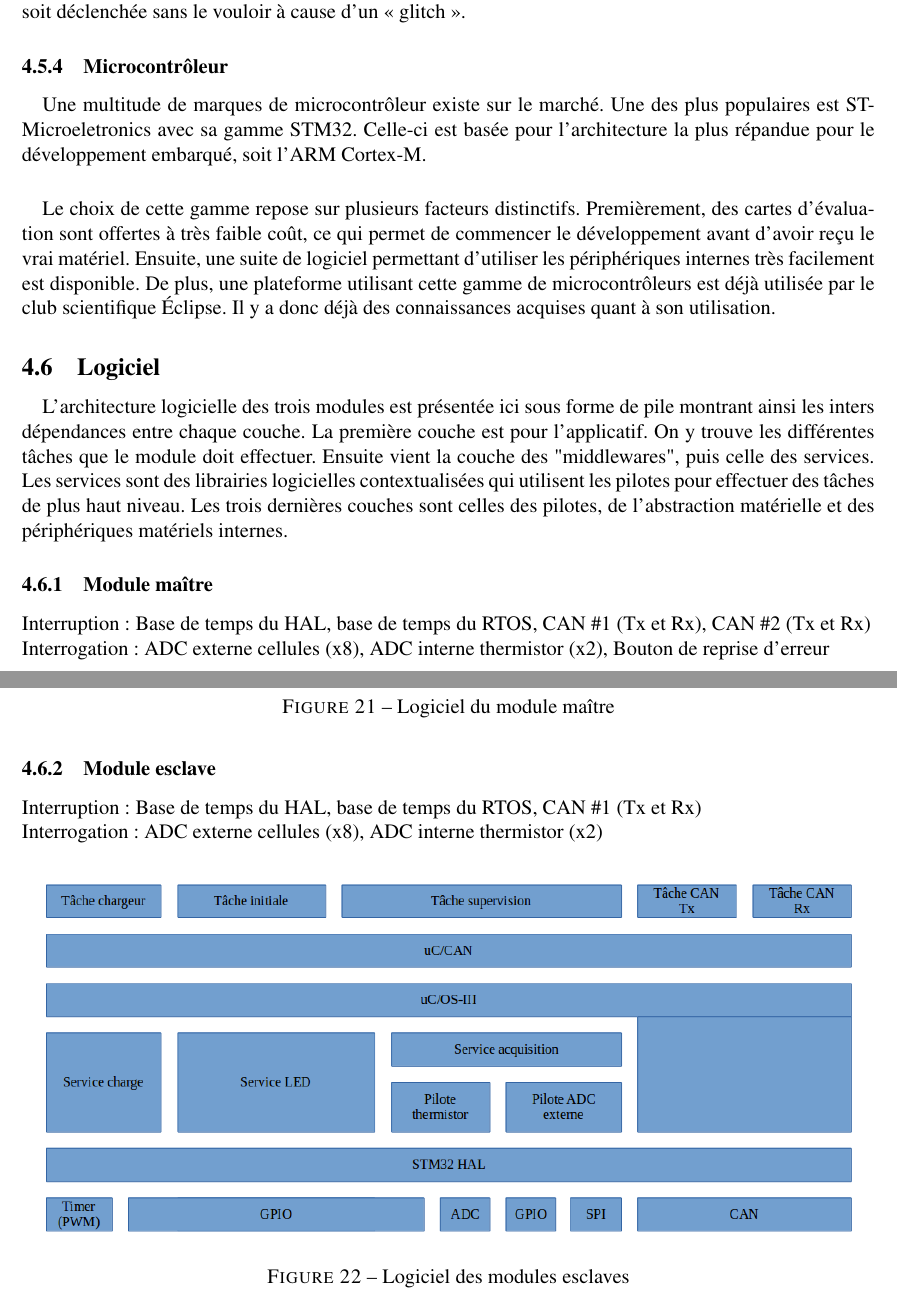
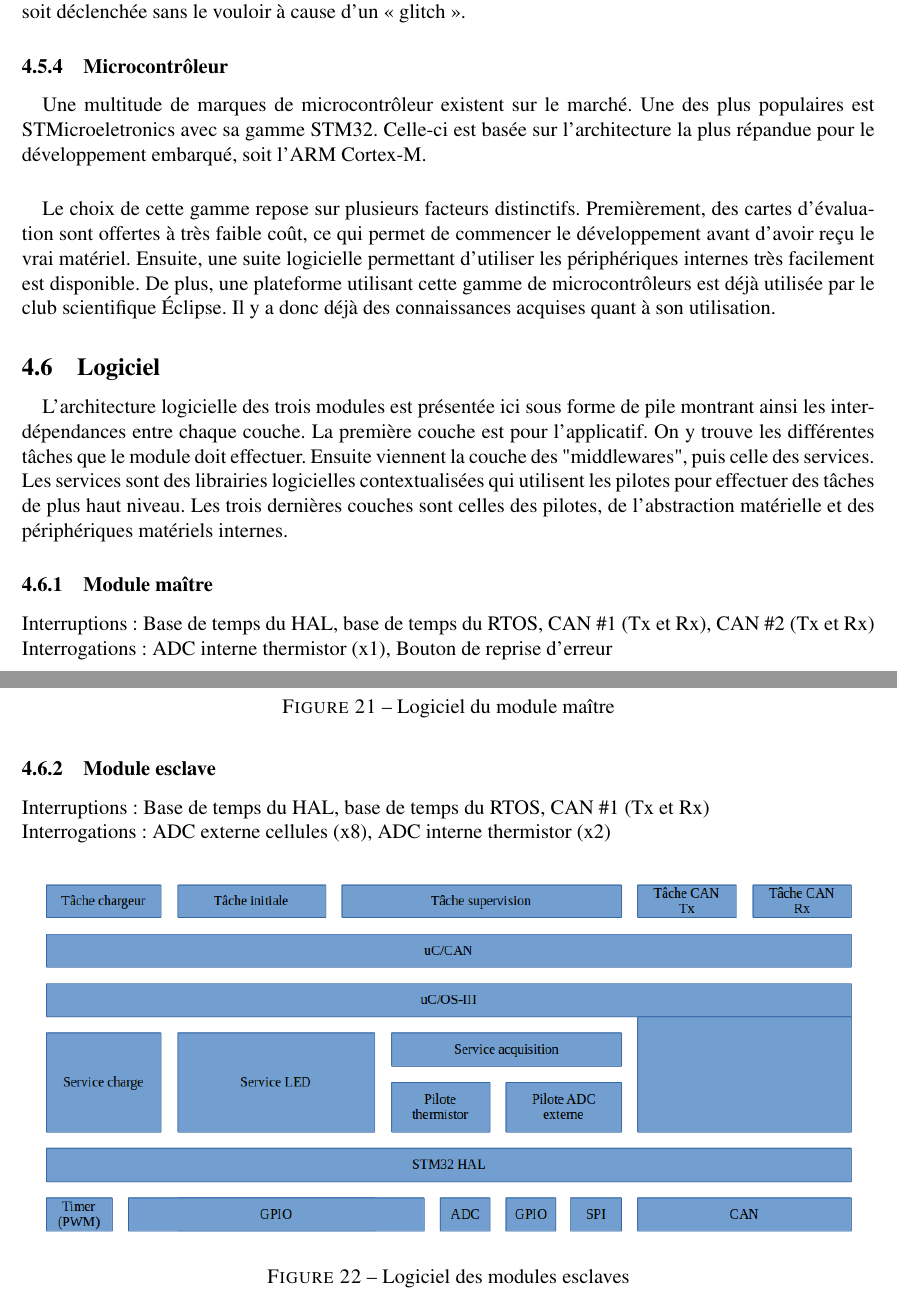
Before and after one commit to chrisdsa/BMS, a LaTeX document (DOC/Conception/Main.tex, which reads DOC/Conception/Architecture/Choix_Technologiques.tex, DOC/Conception/Architecture/Logiciel.tex): two parts of pages 26 and 27 of 35, joined at a grey line, cut so that both start at the same text. Compiled offline with pdfLaTeX.

Commit message:
Fix mistakes in parts about software

```diff
--- a/DOC/Conception/Architecture/Choix_Technologiques.tex
+++ b/DOC/Conception/Architecture/Choix_Technologiques.tex
@@ -53,7 +53,7 @@
 
 	\subsubsection{Microcontrôleur}
 		\paragraph*{}
-		Une multitude de marques de microcontrôleur existe sur le marché. Une des plus populaires est STMicroeletronics avec sa gamme STM32. Celle-ci est basée pour l’architecture la plus répandue pour le développement embarqué, soit l’ARM Cortex-M.
+		Une multitude de marques de microcontrôleur existent sur le marché. Une des plus populaires est STMicroeletronics avec sa gamme STM32. Celle-ci est basée sur l’architecture la plus répandue pour le développement embarqué, soit l’ARM Cortex-M.
 
 		\paragraph*{}
-		Le choix de cette gamme repose sur plusieurs facteurs distinctifs. Premièrement, des cartes d’évaluation sont offertes à très faible coût, ce qui permet de commencer le développement avant d’avoir reçu le vrai matériel. Ensuite, une suite de logiciel permettant d’utiliser les périphériques internes très facilement est disponible. De plus, une plateforme utilisant cette gamme de microcontrôleurs est déjà utilisée par le club scientifique Éclipse. Il y a donc déjà des connaissances acquises quant à son utilisation.
+		Le choix de cette gamme repose sur plusieurs facteurs distinctifs. Premièrement, des cartes d’évaluation sont offertes à très faible coût, ce qui permet de commencer le développement avant d’avoir reçu le vrai matériel. Ensuite, une suite logicielle permettant d’utiliser les périphériques internes très facilement est disponible. De plus, une plateforme utilisant cette gamme de microcontrôleurs est déjà utilisée par le club scientifique Éclipse. Il y a donc déjà des connaissances acquises quant à son utilisation.
--- a/DOC/Conception/Architecture/Logiciel.tex
+++ b/DOC/Conception/Architecture/Logiciel.tex
@@ -1,10 +1,10 @@
 \subsection{Logiciel}
 	\paragraph*{}
-	L'architecture logicielle des trois modules est présentée ici sous forme de pile montrant ainsi les inters dépendances entre chaque couche. La première couche est pour l'applicatif. On y trouve les différentes tâches que le module doit effectuer. Ensuite vient la couche des "middlewares", puis celle des services. Les services sont des librairies logicielles contextualisées qui utilisent les pilotes pour effectuer des tâches de plus haut niveau. Les trois dernières couches sont celles des pilotes, de l'abstraction matérielle et des périphériques matériels internes.
+	L'architecture logicielle des trois modules est présentée ici sous forme de pile montrant ainsi les interdépendances entre chaque couche. La première couche est pour l'applicatif. On y trouve les différentes tâches que le module doit effectuer. Ensuite viennent la couche des "middlewares", puis celle des services. Les services sont des librairies logicielles contextualisées qui utilisent les pilotes pour effectuer des tâches de plus haut niveau. Les trois dernières couches sont celles des pilotes, de l'abstraction matérielle et des périphériques matériels internes.
 	\subsubsection{Module maître}
 		\noindent
-		Interruption : Base de temps du HAL, base de temps du RTOS, CAN \#1 (Tx et Rx),  CAN \#2 (Tx et Rx) \\
-		Interrogation : ADC externe cellules (x8), ADC interne thermistor (x2), Bouton de reprise d’erreur
+		Interruptions : Base de temps du HAL, base de temps du RTOS, CAN \#1 (Tx et Rx),  CAN \#2 (Tx et Rx) \\
+		Interrogations : ADC interne thermistor (x1), Bouton de reprise d’erreur
 		\begin{figure}[H]
 			\centering
 			\includegraphics[scale=0.5]{Images/Logiciel_Master.png}
@@ -13,8 +13,8 @@
 		\end{figure}
 	\subsubsection{Module esclave}
 		\noindent
-		Interruption : Base de temps du HAL, base de temps du RTOS, CAN \#1 (Tx et Rx) \\
-		Interrogation : ADC externe cellules (x8), ADC interne thermistor (x2)
+		Interruptions : Base de temps du HAL, base de temps du RTOS, CAN \#1 (Tx et Rx) \\
+		Interrogations : ADC externe cellules (x8), ADC interne thermistor (x2)
 		\begin{figure}[H]
 			\centering
 			\includegraphics[scale=0.5]{Images/Logiciel_Slave.png}
```
Also changed, not shown: DOC/Conception/Architecture/Choix_Technologiques.tex (4 more changed lines), DOC/Conception/Architecture/Logiciel.tex (4 more changed lines).
